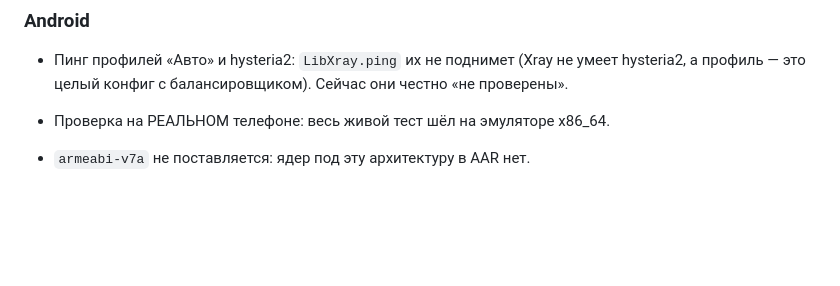
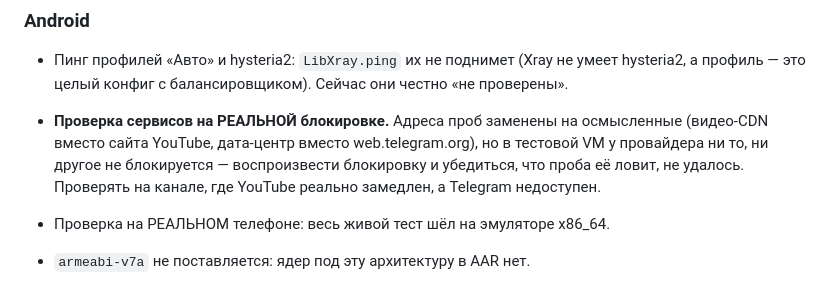
Before and after one commit to Solat228/silentgate, a Markdown page: docs/BACKLOG.md, the part around the change. Rendered like a GitHub page; blank space fills up the shorter version.

```diff
--- a/docs/BACKLOG.md
+++ b/docs/BACKLOG.md
@@ -58,6 +58,10 @@ hysteria молча выпадает. Появилось только в 2.8.0.
 
 - Пинг профилей «Авто» и hysteria2: `LibXray.ping` их не поднимет (Xray не умеет hysteria2,
   а профиль — это целый конфиг с балансировщиком). Сейчас они честно «не проверены».
+- **Проверка сервисов на РЕАЛЬНОЙ блокировке.** Адреса проб заменены на осмысленные (видео-CDN
+  вместо сайта YouTube, дата-центр вместо web.telegram.org), но в тестовой VM у провайдера ни то,
+  ни другое не блокируется — воспроизвести блокировку и убедиться, что проба её ловит, не удалось.
+  Проверять на канале, где YouTube реально замедлен, а Telegram недоступен.
 - Проверка на РЕАЛЬНОМ телефоне: весь живой тест шёл на эмуляторе x86_64.
 - `armeabi-v7a` не поставляется: ядер под эту архитектуру в AAR нет.
 
```
Also changed, not shown: CHANGELOG.md (+16 -1 lines).
